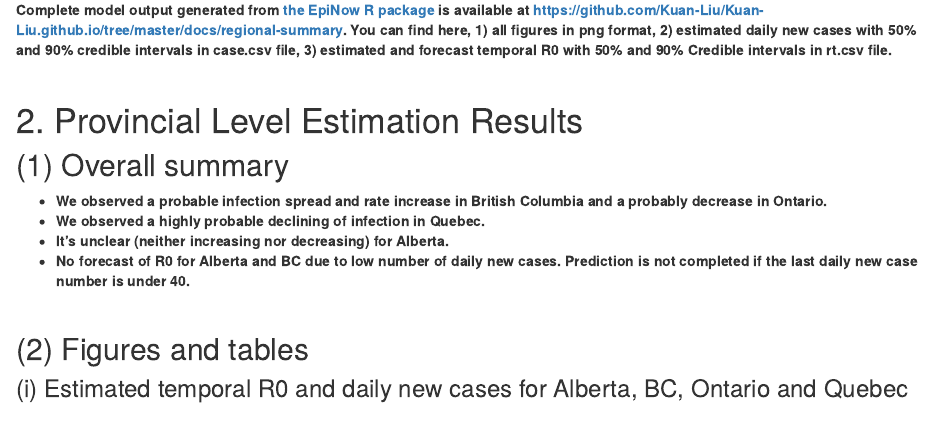
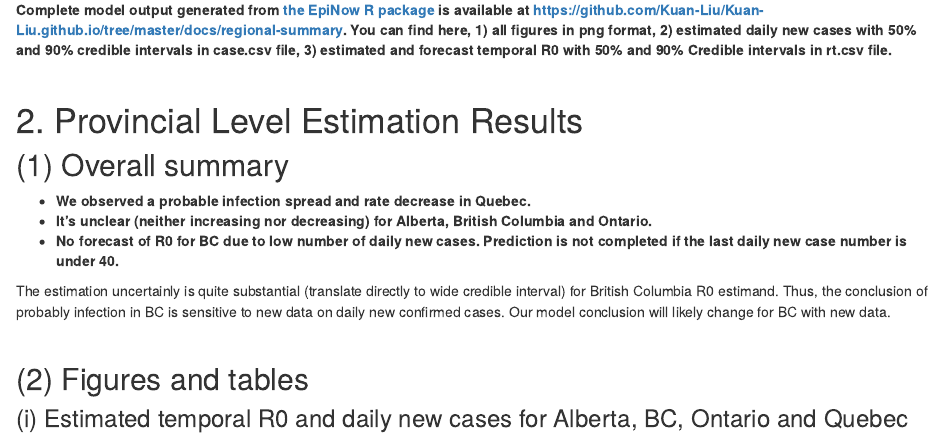
Before and after one commit to Kuan-Liu/Kuan-Liu.github.io, an R Markdown document (prov.Rmd): the page in a window 1100 px wide, from 690 px down. The pictures show the output file prov.html that the author committed with the source, opened offline; library style sheets and scripts come from the installed R packages.

Commit message:
province page update

```diff
--- a/prov.Rmd
+++ b/prov.Rmd
@@ -40,12 +40,12 @@ Last but not least, a 14-day forecast of R0 is conducted with the ensumble time
 
 ## (1) Overall summary
 
-* **We observed a probable infection spread and rate increase in British Columbia and a probably decrease in Ontario.**
-* **We observed a highly probable declining of infection in Quebec.**
-* **It's unclear (neither increasing nor decreasing) for Alberta.**
-* **No forecast of R0 for Alberta and BC due to low number of daily new cases. Prediction is not completed if the last daily new case number is under 40.**
+* **We observed a probable infection spread and rate decrease in Quebec.**
+<!-- * **We observed a highly probable declining of infection in Quebec.** -->
+* **It's unclear (neither increasing nor decreasing) for Alberta, British Columbia and Ontario.**
+* **No forecast of R0 for BC due to low number of daily new cases. Prediction is not completed if the last daily new case number is under 40.**
 
-<!-- However, the estimation uncertainly is quite substantial (translate directly to wide credible interval) for British Columbia R0 estimand. Thus, the conclusion of probably infection in BC is sensitive to new data on daily new confirmed cases. Our model conclusion will likely change for BC with new data. -->
+The estimation uncertainly is quite substantial (translate directly to wide credible interval) for British Columbia R0 estimand. Thus, the conclusion of probably infection in BC is sensitive to new data on daily new confirmed cases. Our model conclusion will likely change for BC with new data.
 
 <br>
 
```
Also changed, not shown: docs/regional-summary/cases.csv, docs/regional-summary/latest_date.rds, docs/regional-summary/rt.csv, docs/regional-summary/summary_data.rds, docs/regional-summary/summary_table.rds, prov.html, prov.md, 5 other files.
